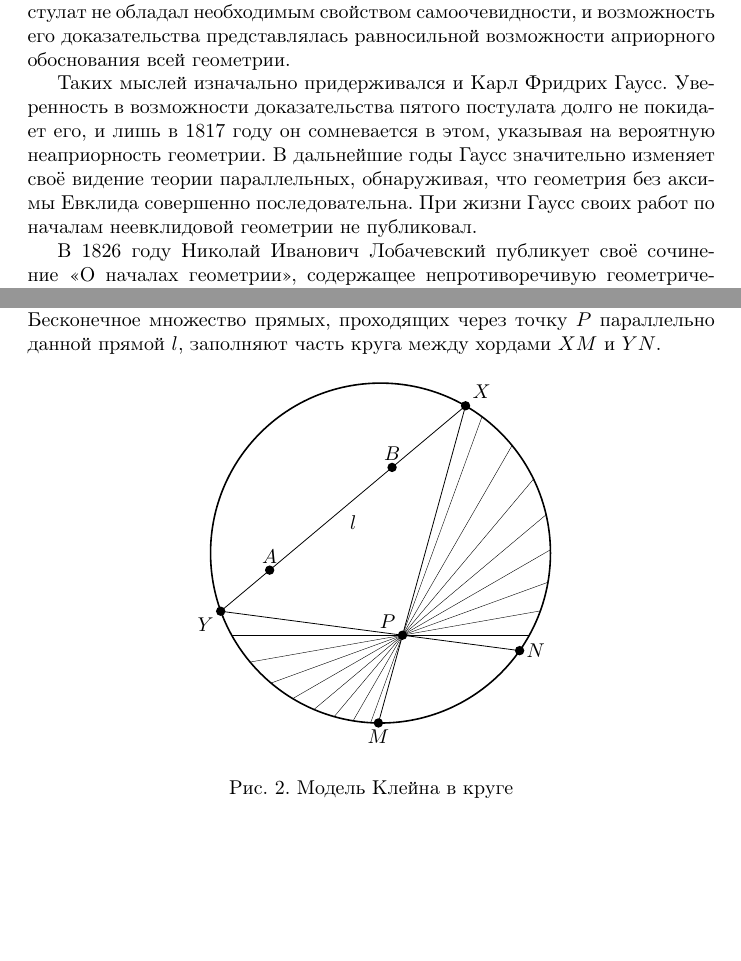
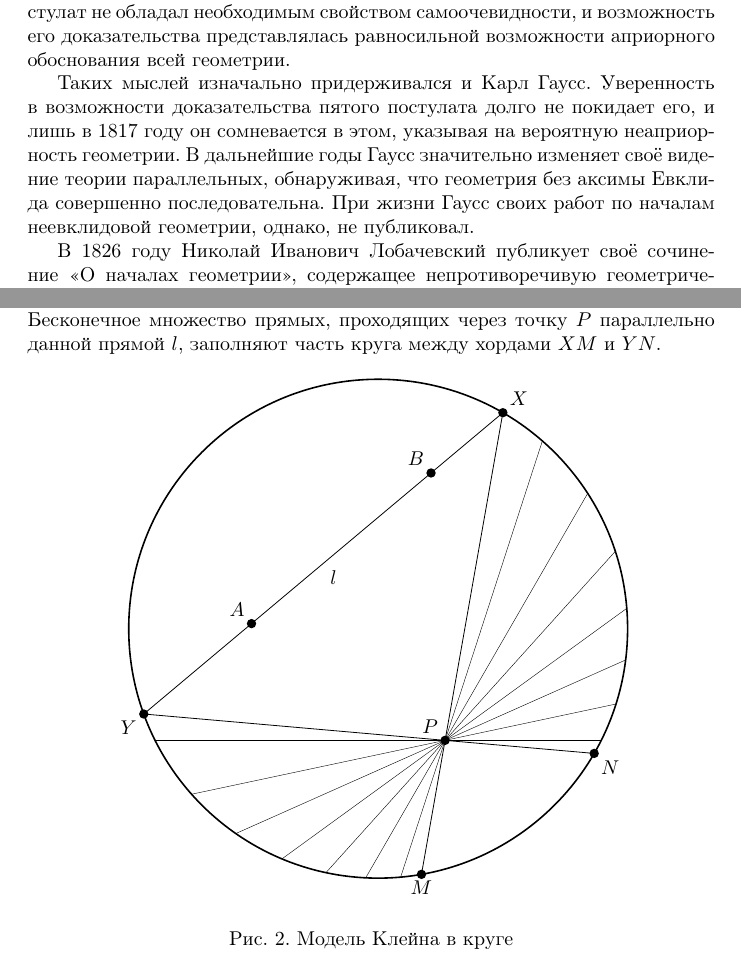
Before and after one commit to dzhus/term-paper-hypergeom, a LaTeX document (doc/paper.tex, which reads doc/klein-model.tkz.tex): two parts of pages 4 and 6 of 29, joined at a grey line, cut so that both start at the same text, the shorter picture padded with empty space. Compiled offline with pdfLaTeX; a missing bibliography style is replaced by a similar one.

Commit message:
Bigger Klein disk figure to fill the page. Smaller title size.

```diff
--- a/doc/klein-model.tkz.tex
+++ b/doc/klein-model.tkz.tex
@@ -1,33 +1,33 @@
 \begin{figure}[thb]
   \centering
-  \begin{tikzpicture}[scale=3]
+  \begin{tikzpicture}[scale=4.4]
     \coordinate [] (O) at (0, 0) {};
+
     \coordinate [label=above right:$X$] (X) at (60:1) {};
     \coordinate [label=below left:$Y$] (Y) at (200:1) {};
-    \coordinate [label=above:$A$] (A) at ($ (Y)!.2!(X)$) {};
-    \coordinate [label=above:$B$] (B) at ($ (X)!.3!(Y)$) {};
-    \coordinate [label=above left:$P$] (P) at (285:0.5) {};
 
-    % points somewhere outside the disk
-    \coordinate (m) at ($ (X)!3!(P) $);
-    \coordinate (n) at ($ (Y)!3!(P) $);
+    \coordinate [label=above left:$A$] (A) at ($ (Y)!.3!(X)$) {};
+    \coordinate [label=above left:$B$] (B) at ($ (X)!.2!(Y)$) {};
+
+    \coordinate [label=below:$M$] (M) at (280:1) {};
+    \coordinate [label=below right:$N$] (N) at (330:1) {};
+
+    \coordinate [label=above left:$P$] (P) at (intersection of X--M and Y--N) {};
 
     % disk model
     \node [draw,thick,circle through=(X)] (circle) at (O) {};
 
     % chords
     \draw (X) --node[auto]{$l$} (Y);
-    \coordinate [label=below:$M$] (M) at (intersection 1 of X--m and circle) {};
-    \coordinate [label=right:$N$] (N) at (intersection 1 of Y--n and circle) {};
     \draw (X) -- (M);
     \draw (Y) -- (N);
 
     % a bundle of parallel lines
     \begin{scope}
       \clip (O) circle(1);
-      \foreach \a in {0,...,7} \draw[very thin]
-                                ($ (P)+(180+\a*10:2) $) --
-                                ($ (P)+(\a*10:2) $);
+      \foreach \a in {0,...,6} \draw[very thin]
+                                ($ (P)+(180+\a*12:2) $) --
+                                ($ (P)+(\a*12:2) $);
     \end{scope}
 
     %dot marks
--- a/doc/paper.tex
+++ b/doc/paper.tex
@@ -81,13 +81,13 @@
 самоочевидности, и возможность его доказательства представлялась
 равносильной возможности априорного обоснования всей геометрии.
 
-Таких мыслей изначально придерживался и Карл Фридрих Гаусс.
-Уверенность в возможности доказательства пятого постулата долго не
-покидает его, и лишь в 1817 году он сомневается в этом, указывая на
-вероятную неаприорность геометрии. В дальнейшие годы Гаусс значительно
-изменяет своё видение теории параллельных, обнаруживая, что геометрия
-без аксимы Евклида совершенно последовательна. При жизни Гаусс своих
-работ по началам неевклидовой геометрии не публиковал.
+Таких мыслей изначально придерживался и Карл Гаусс. Уверенность в
+возможности доказательства пятого постулата долго не покидает его, и
+лишь в 1817 году он сомневается в этом, указывая на вероятную
+неаприорность геометрии. В дальнейшие годы Гаусс значительно изменяет
+своё видение теории параллельных, обнаруживая, что геометрия без
+аксимы Евклида совершенно последовательна. При жизни Гаусс своих работ
+по началам неевклидовой геометрии, однако, не публиковал.
 
 В 1826 году Николай Иванович Лобачевский публикует своё сочинение
 «О началах геометрии», содержащее непротиворечивую геометрическую
```
Also changed, not shown: doc/geodesics-hyperbolic-2.tkz.tex (+1 -1 lines), doc/paper.tex (8 more changed lines).
